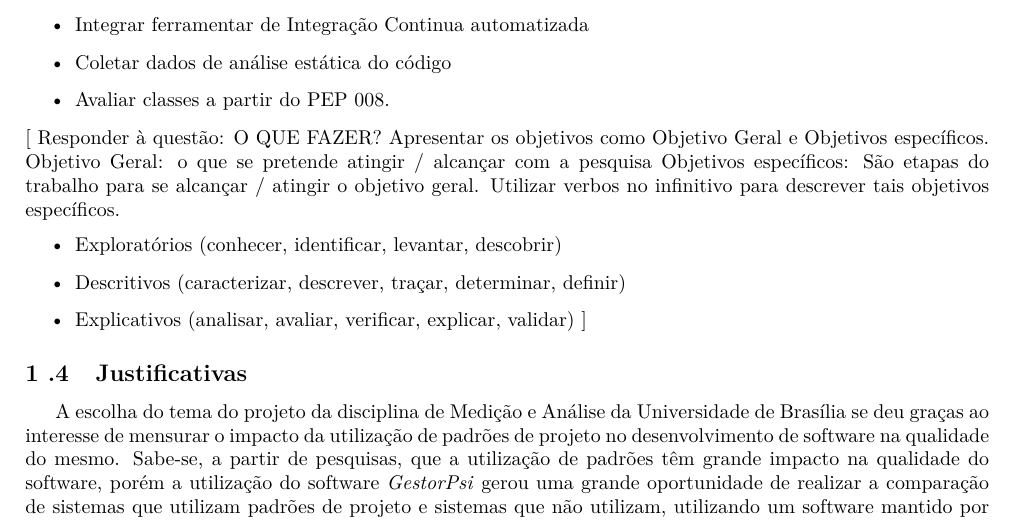
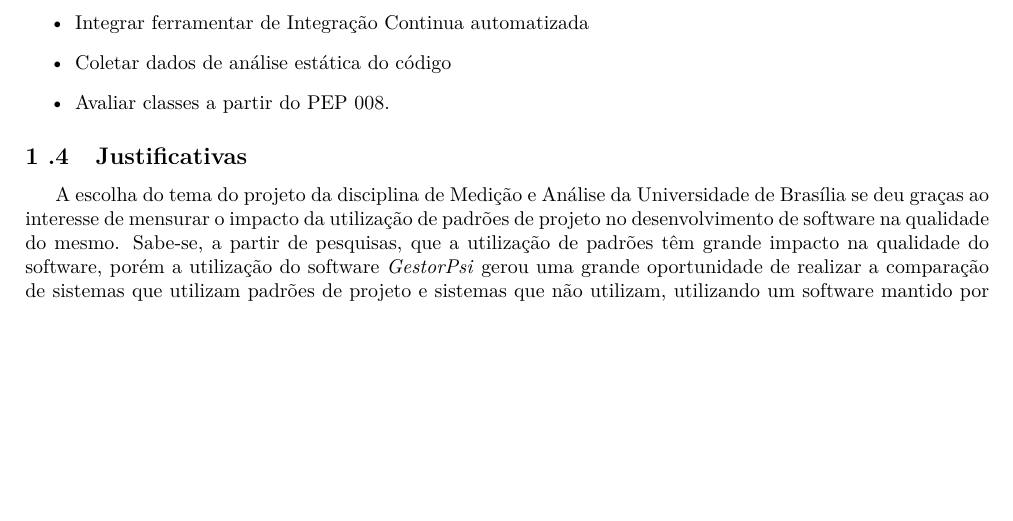
Before and after one commit to Ziul/Medicao, a LaTeX document (main.tex, which reads conteudo/introducao.tex): part of page 4 of 9, cut so that both start at the same text, the shorter picture padded with empty space. Compiled offline with pdfLaTeX; a LaTeX package or settings file that is missing is left out; a missing bibliography style is replaced by a similar one.

Commit message:
Retirando template de objetivos

```diff
--- a/conteudo/introducao.tex
+++ b/conteudo/introducao.tex
@@ -47,15 +47,15 @@ da Engenharia de Software.
 	\item Coletar dados de análise estática do código
 	\item Avaliar classes a partir do PEP 008.
 \end{itemize}
-[ Responder à questão: O QUE FAZER?
-Apresentar os objetivos como Objetivo Geral e Objetivos específicos.
-Objetivo Geral: o que se pretende atingir / alcançar com a pesquisa
-Objetivos específicos: São etapas do trabalho para se alcançar / atingir o objetivo geral. Utilizar verbos no infinitivo para descrever tais objetivos específicos.
-\begin{itemize}
-	\item Exploratórios (conhecer, identificar, levantar, descobrir)
-	\item Descritivos (caracterizar, descrever, traçar, determinar, definir)
-	\item Explicativos (analisar, avaliar, verificar, explicar, validar)   ]
-\end{itemize}
+% [ Responder à questão: O QUE FAZER?
+% Apresentar os objetivos como Objetivo Geral e Objetivos específicos.
+% Objetivo Geral: o que se pretende atingir / alcançar com a pesquisa
+% Objetivos específicos: São etapas do trabalho para se alcançar / atingir o objetivo geral. Utilizar verbos no infinitivo para descrever tais objetivos específicos.
+% \begin{itemize}
+% 	\item Exploratórios (conhecer, identificar, levantar, descobrir)
+% 	\item Descritivos (caracterizar, descrever, traçar, determinar, definir)
+% 	\item Explicativos (analisar, avaliar, verificar, explicar, validar)   ]
+% \end{itemize}
 
 
 \subsection{Justificativas} % (fold)
```
